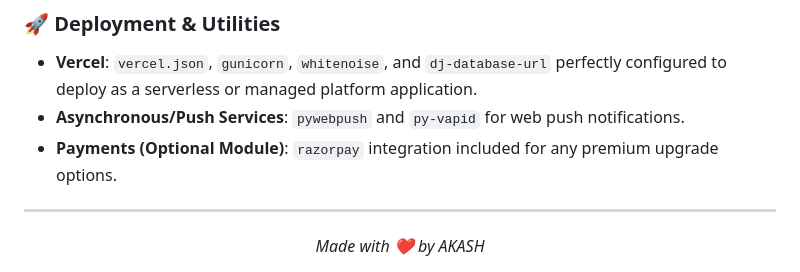
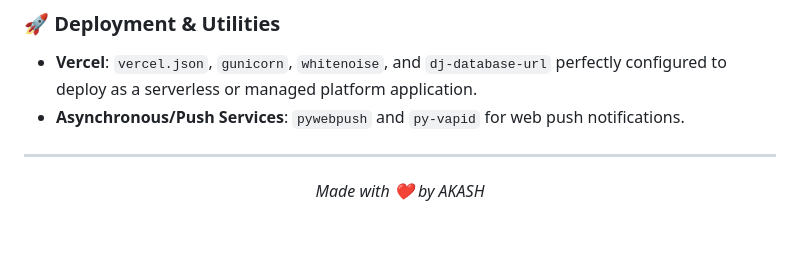
Before and after one commit to Akash200324/LoveTracker, a Markdown page: README.md, the part around the change. Drawn GitHub-style; blank space fills up the shorter version.

```diff
--- a/README.md
+++ b/README.md
@@ -114,7 +114,7 @@ This project relies on a robust set of modern technologies:
 ### 🚀 Deployment & Utilities
 - **Vercel**: `vercel.json`, `gunicorn`, `whitenoise`, and `dj-database-url` perfectly configured to deploy as a serverless or managed platform application.
 - **Asynchronous/Push Services**: `pywebpush` and `py-vapid` for web push notifications.
-- **Payments (Optional Module)**: `razorpay` integration included for any premium upgrade options.
+
 
 ---
 
```
